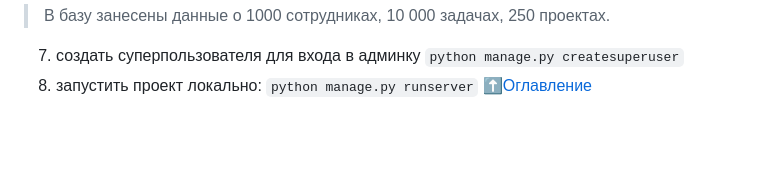
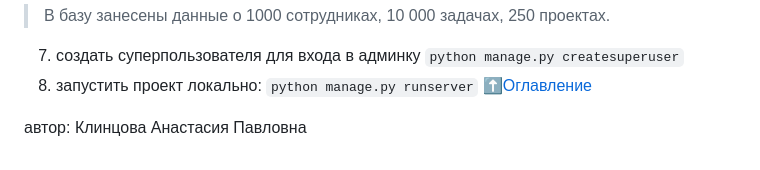
Before and after one commit to yanastasya/tipatrello, a Markdown page: README.md, the part around the change. Drawn GitHub-style; blank space fills up the shorter version.

````diff
--- a/README.md
+++ b/README.md
@@ -44,3 +44,5 @@
 ```python manage.py createsuperuser```
 8)  запустить проект локально: ```python manage.py runserver```</br>
 [:arrow_up:Оглавление](#Оглавление)
+
+автор: Клинцова Анастасия Павловна
````
